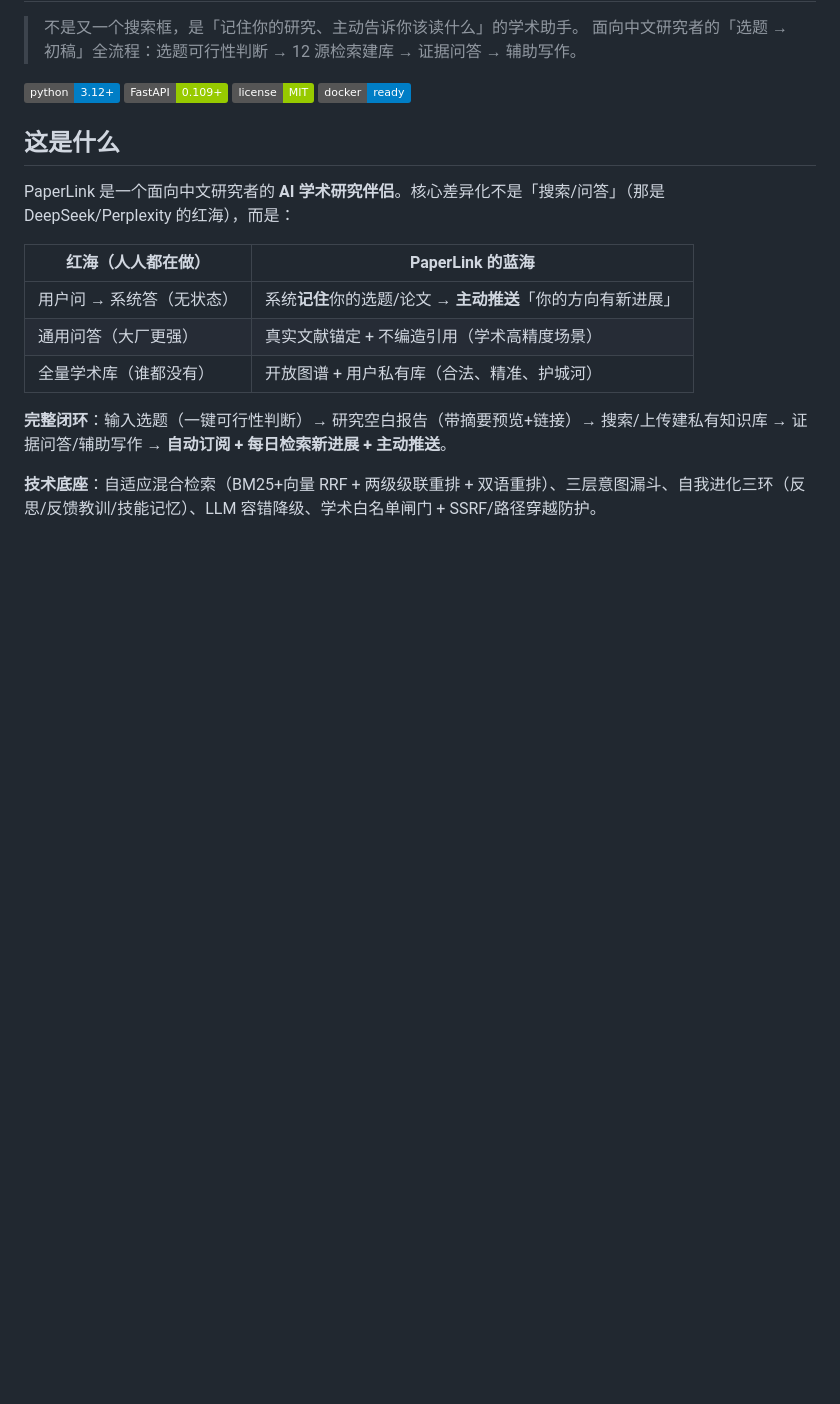
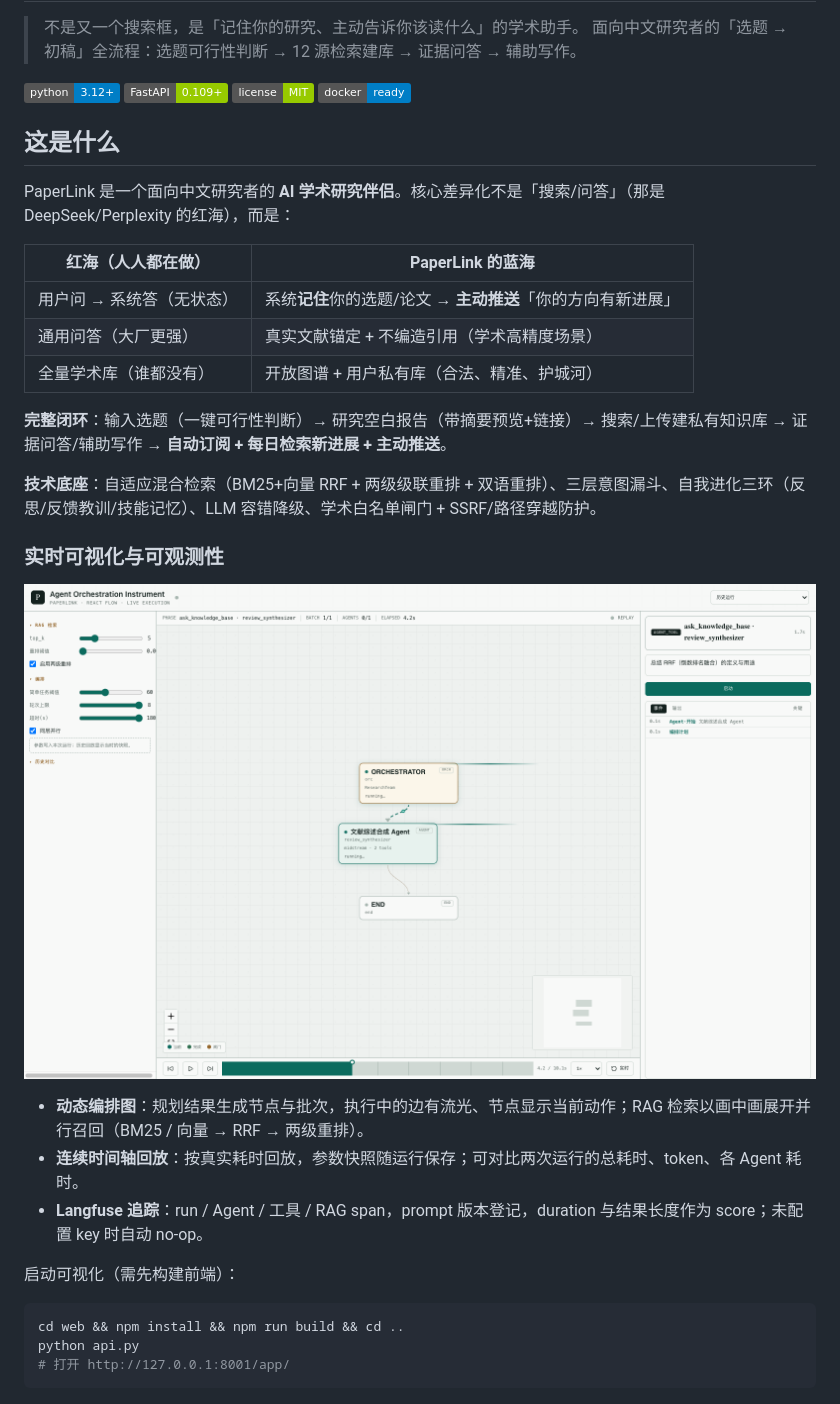
Before and after one commit to tyzco/ai-research-assistant, a Markdown page: README.md, the part around the change. Rendered like a GitHub page; pictures changed too: docs/screenshot-flow.png (added); badges without logos; blank space fills up the shorter version.

Commit message:
docs: 增加实时可视化与 Langfuse 观测章节（含截图与启动步骤）

````diff
--- a/README.md
+++ b/README.md
@@ -21,6 +21,22 @@ PaperLink 是一个面向中文研究者的 **AI 学术研究伴侣**。核心
 **完整闭环**：输入选题（一键可行性判断）→ 研究空白报告（带摘要预览+链接）→ 搜索/上传建私有知识库 → 证据问答/辅助写作 → **自动订阅 + 每日检索新进展 + 主动推送**。
 
 **技术底座**：自适应混合检索（BM25+向量 RRF + 两级级联重排 + 双语重排）、三层意图漏斗、自我进化三环（反思/反馈教训/技能记忆）、LLM 容错降级、学术白名单闸门 + SSRF/路径穿越防护。
+
+### 实时可视化与可观测性
+
+![Agent 编排实时可视化](docs/screenshot-flow.png)
+
+- **动态编排图**：规划结果生成节点与批次，执行中的边有流光、节点显示当前动作；RAG 检索以画中画展开并行召回（BM25 / 向量 → RRF → 两级重排）。
+- **连续时间轴回放**：按真实耗时回放，参数快照随运行保存；可对比两次运行的总耗时、token、各 Agent 耗时。
+- **Langfuse 追踪**：run / Agent / 工具 / RAG span，prompt 版本登记，duration 与结果长度作为 score；未配置 key 时自动 no-op。
+
+启动可视化（需先构建前端）：
+
+```bash
+cd web && npm install && npm run build && cd ..
+python api.py
+# 打开 http://127.0.0.1:8001/app/
+```
 
 ![PaperLink 界面](docs/screenshot.png)
 
````
